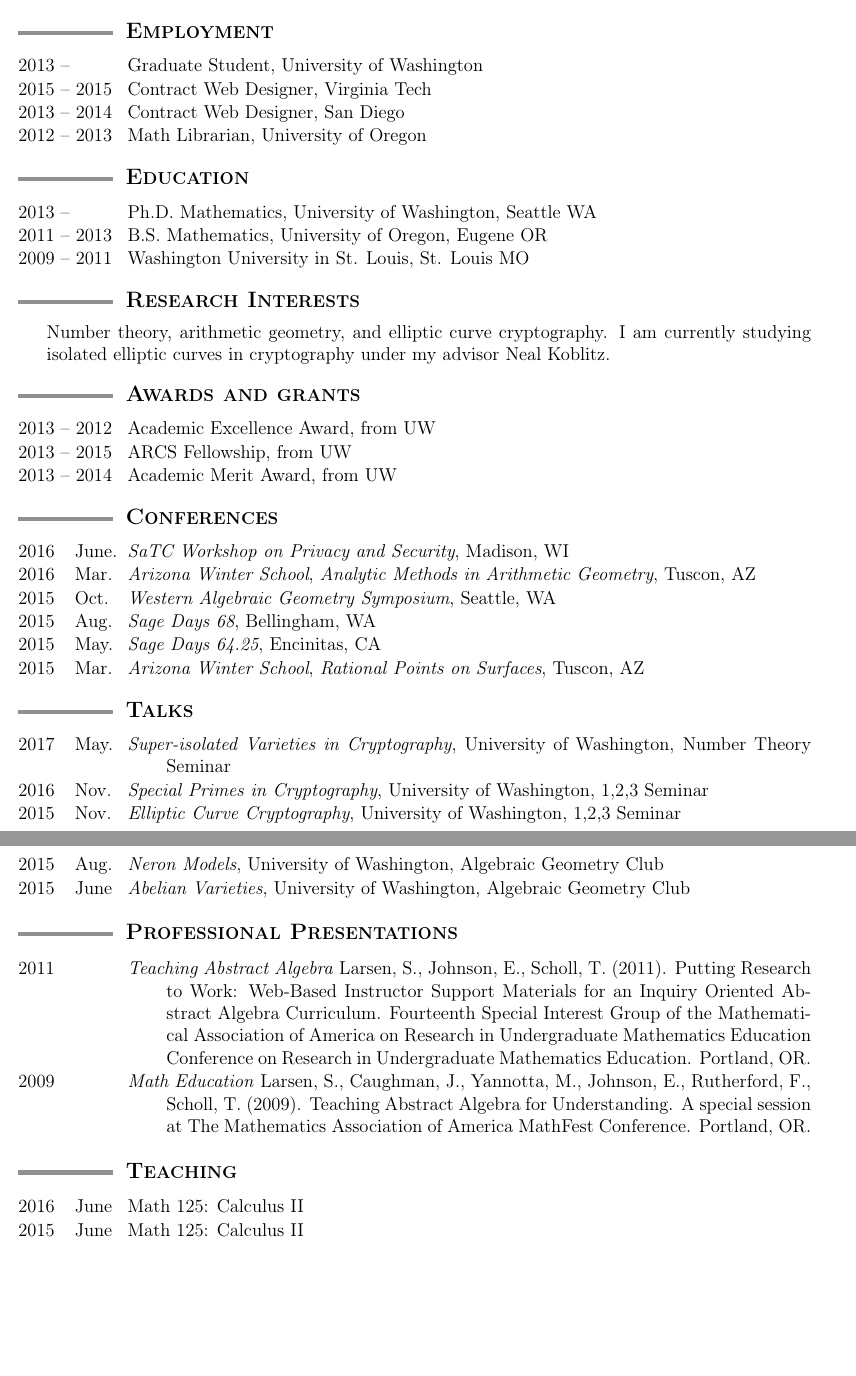
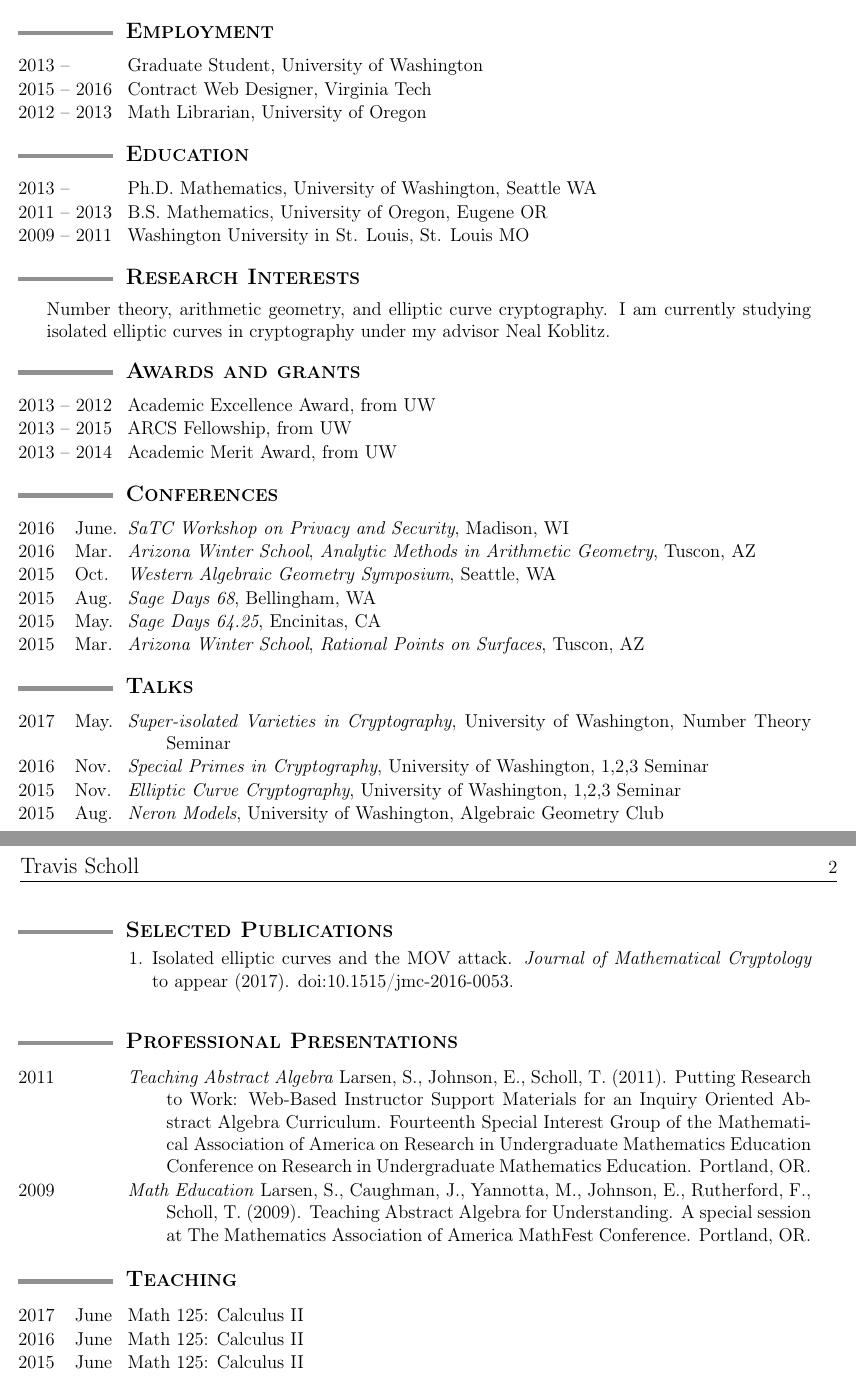
Before and after one commit to tscholl2/mathweb, a LaTeX CV (cv/cv.tex): two parts of pages 1 and 2 of 2, joined at a grey line, cut so that both start at the same text, the shorter picture padded with empty space. Compiled offline with pdfLaTeX.

Commit message:
initial publications, comment out some old things

```diff
--- a/cv/cv.tex
+++ b/cv/cv.tex
@@ -120,9 +120,9 @@
 
 			\yearrange{2013}{} Graduate Student,  University of Washington
 
-			\yearrange{2015}{2015} Contract Web Designer, Virginia Tech
+			\yearrange{2015}{2016} Contract Web Designer, Virginia Tech
 
-			\yearrange{2013}{2014} Contract Web Designer, San Diego
+%			\yearrange{2013}{2014} Contract Web Designer, San Diego
 
 			\yearrange{2012}{2013} Math Librarian, University of Oregon
 
@@ -276,11 +276,11 @@
 				University of Washington,
 				Algebraic Geometry Club
 
-			\yearmo{2015}{June} % June 23 2015
-				\emph{Abelian Varieties},
-				University of Washington,
-				Algebraic Geometry Club
-
+%			\yearmo{2015}{June} % June 23 2015
+%				\emph{Abelian Varieties},
+%				University of Washington,
+%				Algebraic Geometry Club
+%
 %			\yearmo{2014}{Jul.} % July 7 2014
 %				\emph{Supersingular Elliptic Curves},
 %				University of Washington,
@@ -292,6 +292,20 @@
 %				Algebraic Geometry Club
 
 		\end{date_section}
+
+	%%%%%%%%%%%%%%%%%%%%%%%%%%%%%%%%%%%%%%%%%%%%%%%%%%%%%%%%%%%%%%%%%%%%%%%%%%%%
+	\sectionheading{Selected Publications}%%%%%%%%%%%%%%%%%%%%%%%%%%%%%%%%%%%%%%
+	%%%%%%%%%%%%%%%%%%%%%%%%%%%%%%%%%%%%%%%%%%%%%%%%%%%%%%%%%%%%%%%%%%%%%%%%%%%%
+
+	\vspace{-2ex}
+
+	\begin{enumerate}[itemsep=-1mm, leftmargin=24mm]
+
+		\item
+		{Isolated elliptic curves and the MOV attack.}
+		\textit{Journal of Mathematical Cryptology} to appear (2017). doi:10.1515/jmc-2016-0053.
+
+	\end{enumerate}
 
 	%%%%%%%%%%%%%%%%%%%%%%%%%%%%%%%%%%%%%%%%%%%%%%%%%%%%%%%%%%%%
 	\sectionheading{Professional Presentations}%%%%%%%%%%%%%%%%%
@@ -327,6 +341,9 @@
 	%%%%%%%%%%%%%%%%%%%%%%%%%%%%%%%%%%%%%%%%%%%%%%%%%%%%%%%%%%%%
 
 		\begin{date_section}
+
+			\yearmo{2017}{June}%{Summer}
+				Math 125: Calculus II
 
 			\yearmo{2016}{June}%{Summer}
 				Math 125: Calculus II
```
Also changed, not shown: cv/cv.pdf, cv/cv.tex (2 more changed lines).
